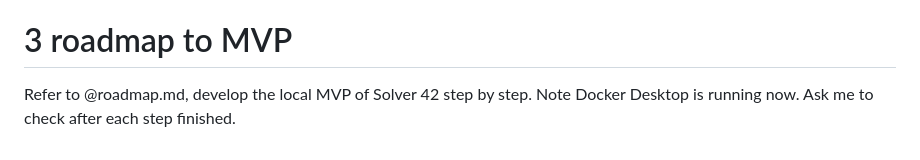
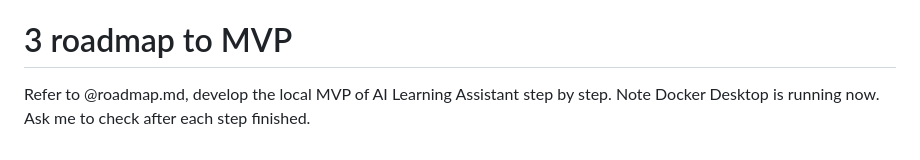
Before and after one commit to DOTE-3010/AI_Learning_Assistant, a Markdown page: no_code_development/flexible/prompts.md, the part around the change. Rendered like a GitHub page.

Commit message:
chore: update MVP prompt to AI Learning Assistant
Update the roadmap prompt wording so the MVP instructions consistently reference AI Learning Assistant instead of the old project name.

Made-with: Cursor

```diff
--- a/no_code_development/flexible/prompts.md
+++ b/no_code_development/flexible/prompts.md
@@ -82,4 +82,4 @@ Refer to @Bianxie.ipynb to fetch LLM API needed and the way to call it.
 
 # 3 roadmap to MVP
 
-Refer to @roadmap.md, develop the local MVP of Solver 42 step by step. Note Docker Desktop is running now. Ask me to check after each step finished.
+Refer to @roadmap.md, develop the local MVP of AI Learning Assistant step by step. Note Docker Desktop is running now. Ask me to check after each step finished.
```
